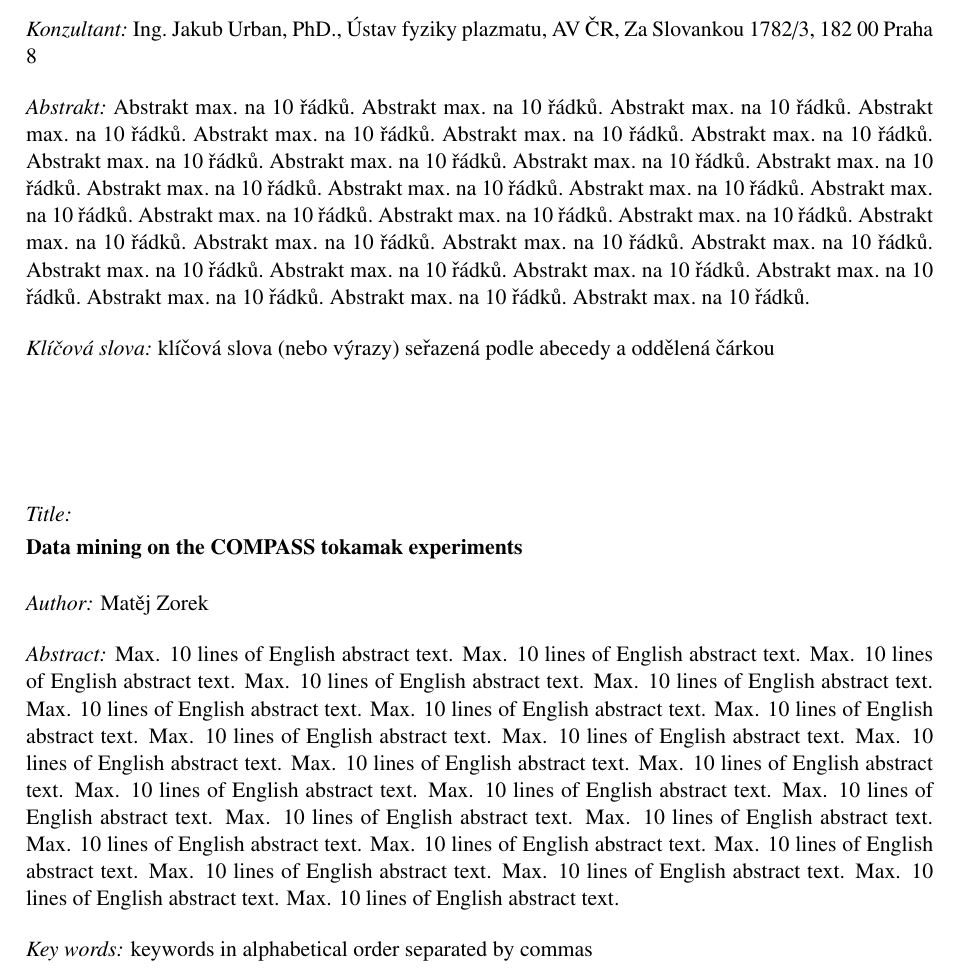
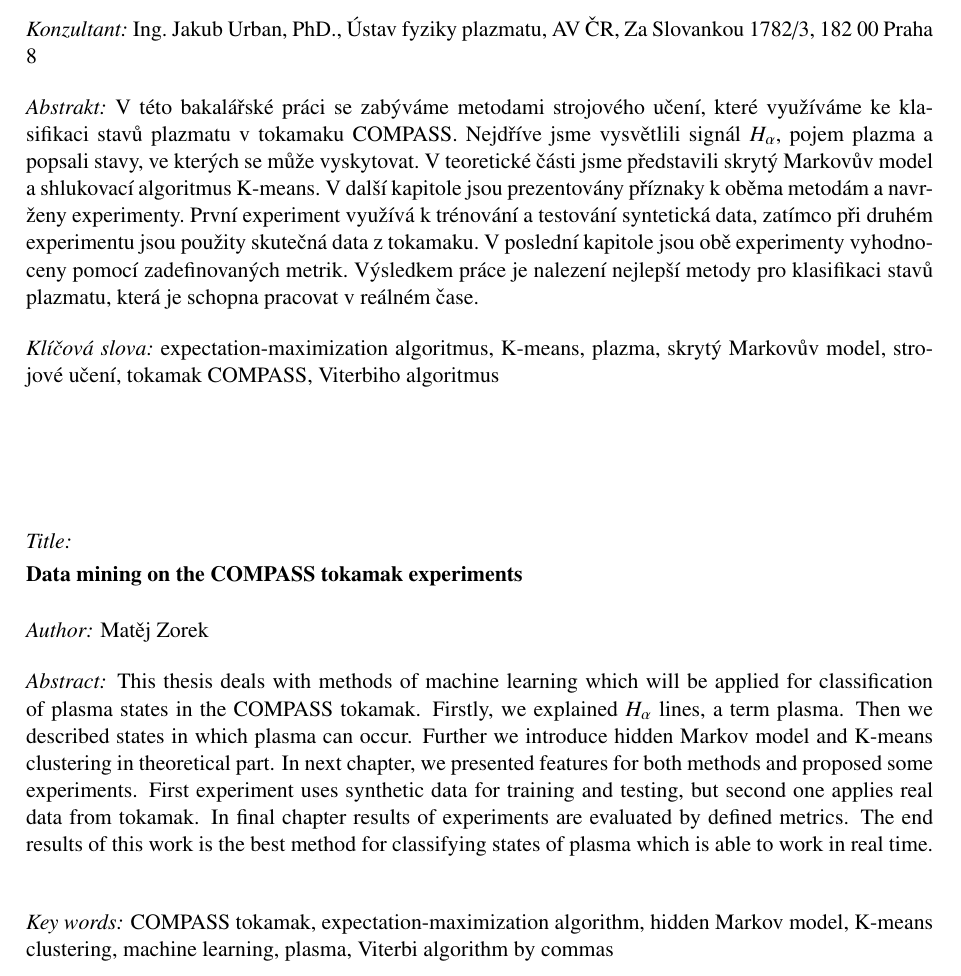
Before and after one commit to TheMrGhostman/Bak_tex, a LaTeX thesis (Main.tex): part of page 7 of 39, cut so that both start at the same text. Compiled offline with pdfLaTeX.

Commit message:
chybí EM

```diff
--- a/Main.tex
+++ b/Main.tex
@@ -238,24 +238,13 @@ Za Slovankou 1782/3
 \bigskip{}
 
 
-\noindent \emph{Abstrakt:} Abstrakt max. na 10 řádků. Abstrakt max.
-na 10 řádků. Abstrakt max. na 10 řádků. Abstrakt max. na 10 řádků.
-Abstrakt max. na 10 řádků. Abstrakt max. na 10 řádků. Abstrakt max.
-na 10 řádků. Abstrakt max. na 10 řádků. Abstrakt max. na 10 řádků.
-Abstrakt max. na 10 řádků. Abstrakt max. na 10 řádků. Abstrakt max.
-na 10 řádků. Abstrakt max. na 10 řádků. Abstrakt max. na 10 řádků.
-Abstrakt max. na 10 řádků. Abstrakt max. na 10 řádků. Abstrakt max.
-na 10 řádků. Abstrakt max. na 10 řádků. Abstrakt max. na 10 řádků.
-Abstrakt max. na 10 řádků. Abstrakt max. na 10 řádků. Abstrakt max.
-na 10 řádků. Abstrakt max. na 10 řádků. Abstrakt max. na 10 řádků.
-Abstrakt max. na 10 řádků. Abstrakt max. na 10 řádků. Abstrakt max.
-na 10 řádků. Abstrakt max. na 10 řádků. Abstrakt max. na 10 řádků.
+
+\noindent \emph{Abstrakt:} V této bakalářské práci se zabýváme metodami strojového učení, které využíváme ke klasifikaci stavů plazmatu v tokamaku COMPASS. Nejdříve jsme vysvětlili signál $H_\alpha$, pojem plazma a popsali stavy, ve kterých se může vyskytovat. V teoretické části jsme představili skrytý Markovův model a shlukovací algoritmus K-means. V další kapitole jsou prezentovány příznaky k oběma metodám a navrženy experimenty. První experiment využívá k trénování a testování syntetická data, zatímco při druhém experimentu jsou použity skutečná data z tokamaku. V poslední kapitole jsou obě experimenty vyhodnoceny pomocí zadefinovaných metrik. Výsledkem práce je nalezení nejlepší metody pro klasifikaci stavů plazmatu, která je schopna pracovat v reálném čase.
 
 \bigskip{}
 
 
-\noindent \emph{Klíčová slova:} klíčová slova (nebo výrazy) seřazená
-podle abecedy a oddělená čárkou
+\noindent \emph{Klíčová slova:} expectation-maximization algoritmus, K-means, plazma, skrytý Markovův model, strojové učení, tokamak COMPASS, Viterbiho algoritmus
 
 \vfill{}
 ~
@@ -275,26 +264,12 @@ podle abecedy a oddělená čárkou
 \bigskip{}
 
 
-\noindent \emph{Abstract:} Max. 10 lines of English abstract text.
-Max. 10 lines of English abstract text. Max. 10 lines of English abstract
-text. Max. 10 lines of English abstract text. Max. 10 lines of English
-abstract text. Max. 10 lines of English abstract text. Max. 10 lines
-of English abstract text. Max. 10 lines of English abstract text.
-Max. 10 lines of English abstract text. Max. 10 lines of English abstract
-text. Max. 10 lines of English abstract text. Max. 10 lines of English
-abstract text. Max. 10 lines of English abstract text. Max. 10 lines
-of English abstract text. Max. 10 lines of English abstract text.
-Max. 10 lines of English abstract text. Max. 10 lines of English abstract
-text. Max. 10 lines of English abstract text. Max. 10 lines of English
-abstract text. Max. 10 lines of English abstract text. Max. 10 lines
-of English abstract text. Max. 10 lines of English abstract text.
-Max. 10 lines of English abstract text. Max. 10 lines of English abstract
-text. Max. 10 lines of English abstract text.
 
+\noindent \emph{Abstract:} This thesis deals with methods of machine learning which will be applied for classification of plasma states in the COMPASS tokamak. Firstly, we explained $H_\alpha$ lines, a term plasma. Then we described states in which plasma can occur. Further we introduce hidden Markov model and K-means clustering in theoretical part. In next chapter, we presented features for both methods and proposed some experiments. First experiment uses synthetic data for training and testing, but second one applies real data from tokamak. In final chapter results of experiments are evaluated by defined metrics. The end results of this work is the best method for classifying states of plasma which is able to work in real time.
 \bigskip{}
 
 
-\noindent \emph{Key words:} keywords in alphabetical order separated
+\noindent \emph{Key words:} COMPASS tokamak, expectation-maximization algorithm, hidden Markov model, K-means clustering, machine learning, plasma, Viterbi algorithm
 by commas
 
 \selectlanguage{czech}%
```
Also changed, not shown: Main.pdf.
